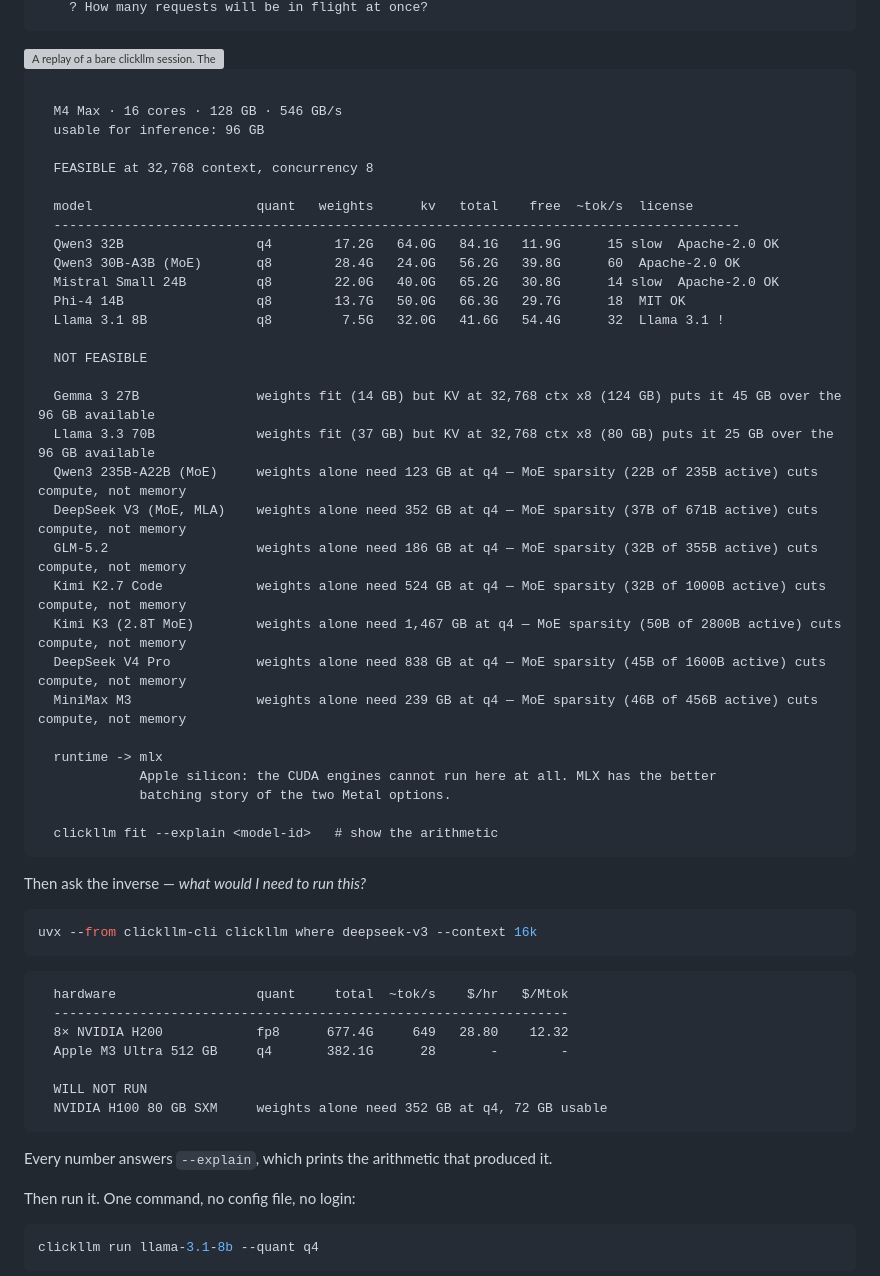
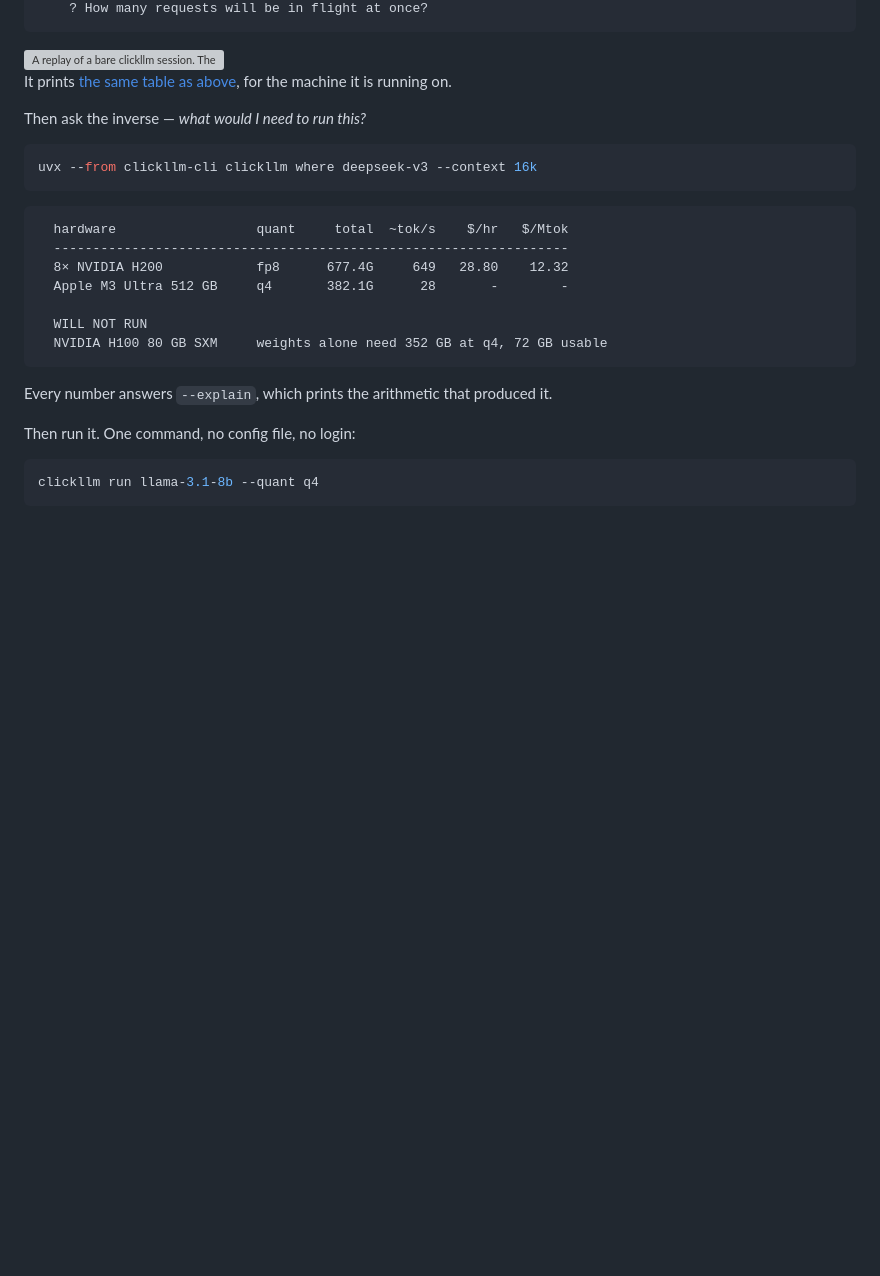
Before and after one commit to dshakes/clickllm, a Markdown page: README.md, the part around one of its changes. Rendered like a GitHub page; blank space fills up the shorter version; grey boxes are pictures that could not be loaded.

````diff
--- a/README.md
+++ b/README.md
@@ -179,39 +171,8 @@ $ clickllm
 
 <img src="docs/assets/conversation.svg" alt="A replay of a bare clickllm session. The user describes a support chatbot for 20 agents; the tool answers with the model, quantisation and memory it would use, shows the evidence it read and the assumptions it made, and asks one follow-up question — how long the prompts are. The user answers, and it hands over the command. Each question is asked only when the answer would change the plan. In a script or a CI step the same invocation stays a usage error rather than waiting on input." width="100%">
 
-```
-
-  M4 Max · 16 cores · 128 GB · 546 GB/s
-  usable for inference: 96 GB
-
-  FEASIBLE at 32,768 context, concurrency 8
-
-  model                     quant   weights      kv   total    free  ~tok/s  license
-  ----------------------------------------------------------------------------------------
-  Qwen3 32B                 q4        17.2G   64.0G   84.1G   11.9G      15 slow  Apache-2.0 OK
-  Qwen3 30B-A3B (MoE)       q8        28.4G   24.0G   56.2G   39.8G      60  Apache-2.0 OK
-  Mistral Small 24B         q8        22.0G   40.0G   65.2G   30.8G      14 slow  Apache-2.0 OK
-  Phi-4 14B                 q8        13.7G   50.0G   66.3G   29.7G      18  MIT OK
-  Llama 3.1 8B              q8         7.5G   32.0G   41.6G   54.4G      32  Llama 3.1 !
-
-  NOT FEASIBLE
-
-  Gemma 3 27B               weights fit (14 GB) but KV at 32,768 ctx x8 (124 GB) puts it 45 GB over the 96 GB available
-  Llama 3.3 70B             weights fit (37 GB) but KV at 32,768 ctx x8 (80 GB) puts it 25 GB over the 96 GB available
-  Qwen3 235B-A22B (MoE)     weights alone need 123 GB at q4 — MoE sparsity (22B of 235B active) cuts compute, not memory
-  DeepSeek V3 (MoE, MLA)    weights alone need 352 GB at q4 — MoE sparsity (37B of 671B active) cuts compute, not memory
-  GLM-5.2                   weights alone need 186 GB at q4 — MoE sparsity (32B of 355B active) cuts compute, not memory
-  Kimi K2.7 Code            weights alone need 524 GB at q4 — MoE sparsity (32B of 1000B active) cuts compute, not memory
-  Kimi K3 (2.8T MoE)        weights alone need 1,467 GB at q4 — MoE sparsity (50B of 2800B active) cuts compute, not memory
-  DeepSeek V4 Pro           weights alone need 838 GB at q4 — MoE sparsity (45B of 1600B active) cuts compute, not memory
-  MiniMax M3                weights alone need 239 GB at q4 — MoE sparsity (46B of 456B active) cuts compute, not memory
-
-  runtime -> mlx
-             Apple silicon: the CUDA engines cannot run here at all. MLX has the better
-             batching story of the two Metal options.
-
-  clickllm fit --explain <model-id>   # show the arithmetic
-```
+It prints [the same table as above](#try-it-in-ten-seconds), for the machine it
+is running on.
 
 Then ask the inverse — *what would I need to run this?*
 
````
Also changed, not shown: other parts of README.md (+16 -24 lines).
